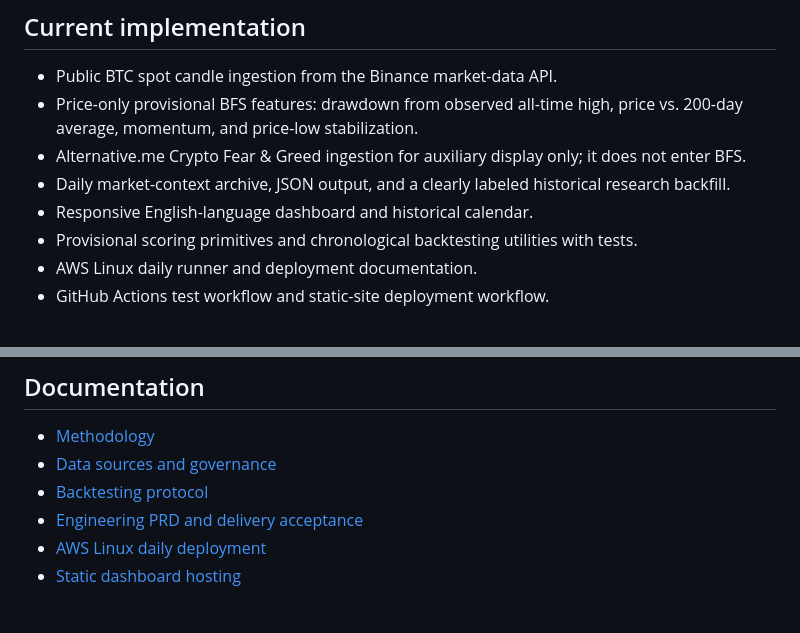
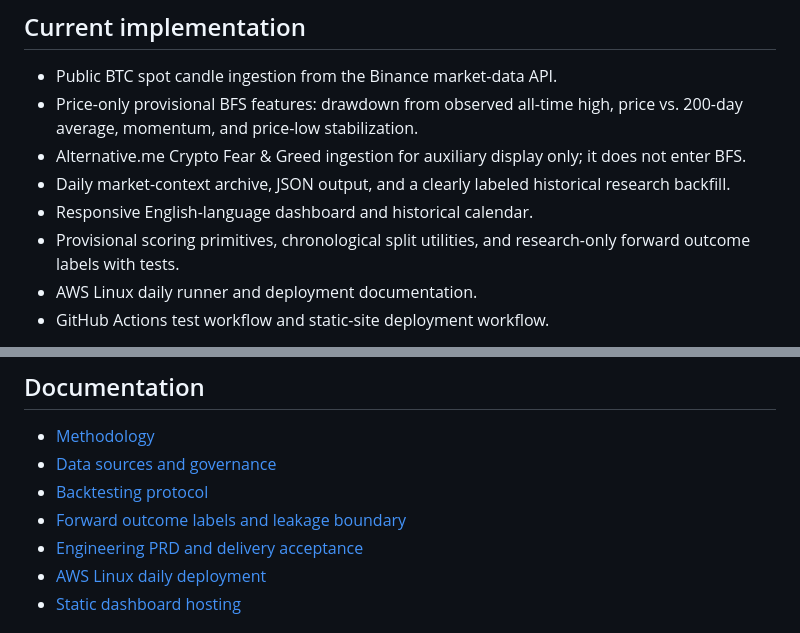
Before and after one commit to GyroX-Space/cyclemark-btc, a Markdown page: README.md, 2 parts joined by grey strips. Rendered like a GitHub page.

Commit message:
Document forward label research utility

```diff
--- a/README.md
+++ b/README.md
@@ -22,7 +22,7 @@ CycleMark is an open-source research project for assessing Bitcoin's long-term m
 - Alternative.me Crypto Fear & Greed ingestion for auxiliary display only; it does not enter BFS.
 - Daily market-context archive, JSON output, and a clearly labeled historical research backfill.
 - Responsive English-language dashboard and historical calendar.
-- Provisional scoring primitives and chronological backtesting utilities with tests.
+- Provisional scoring primitives, chronological split utilities, and research-only forward outcome labels with tests.
 - AWS Linux daily runner and deployment documentation.
 - GitHub Actions test workflow and static-site deployment workflow.
 
@@ -57,6 +57,7 @@ A score is not a probability unless a separate probability model is trained and
 - [Methodology](docs/methodology.md)
 - [Data sources and governance](docs/data-sources.md)
 - [Backtesting protocol](docs/backtesting.md)
+- [Forward outcome labels and leakage boundary](docs/forward-labels.md)
 - [Engineering PRD and delivery acceptance](docs/implementation-prd.md)
 - [AWS Linux daily deployment](docs/aws-deployment.md)
 - [Static dashboard hosting](docs/site-hosting.md)
```
